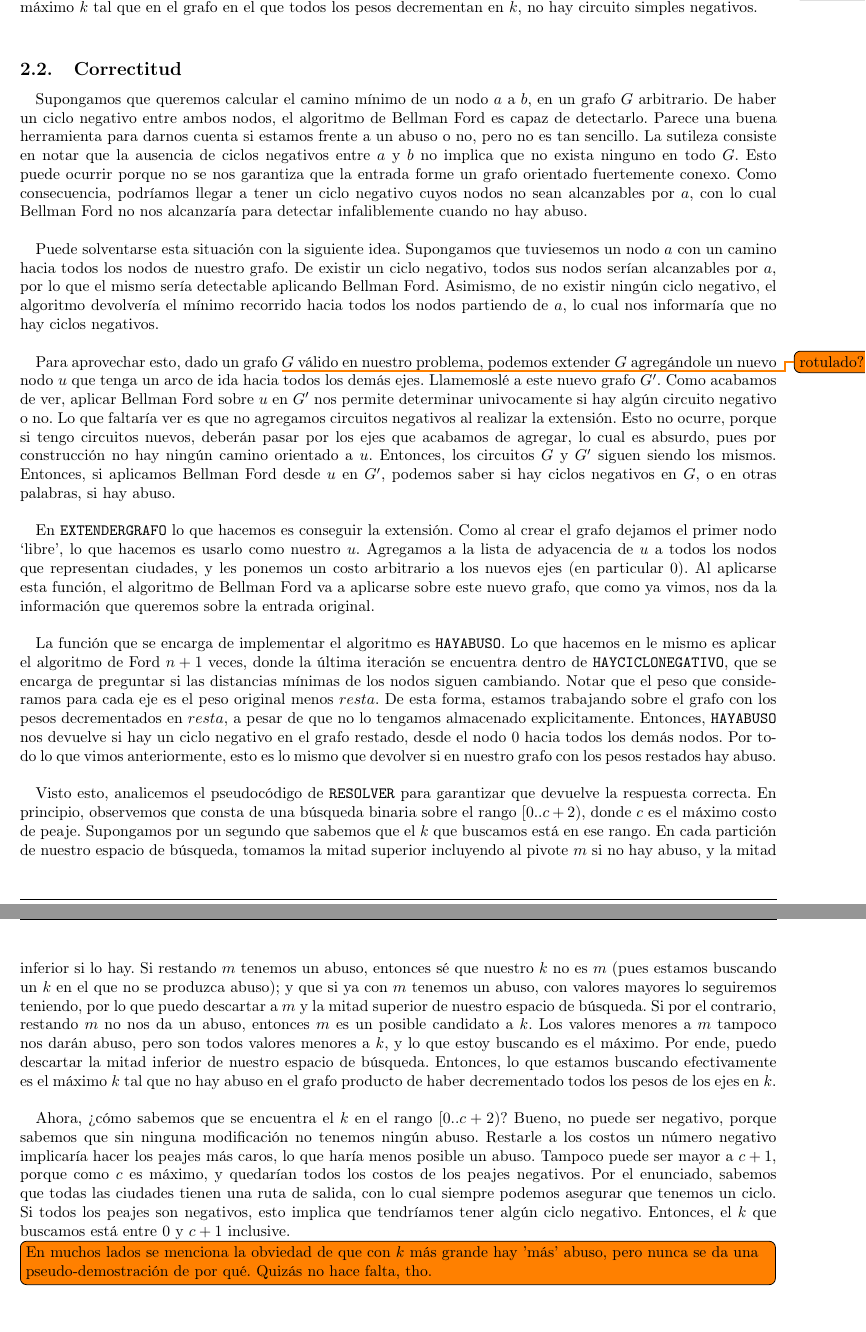
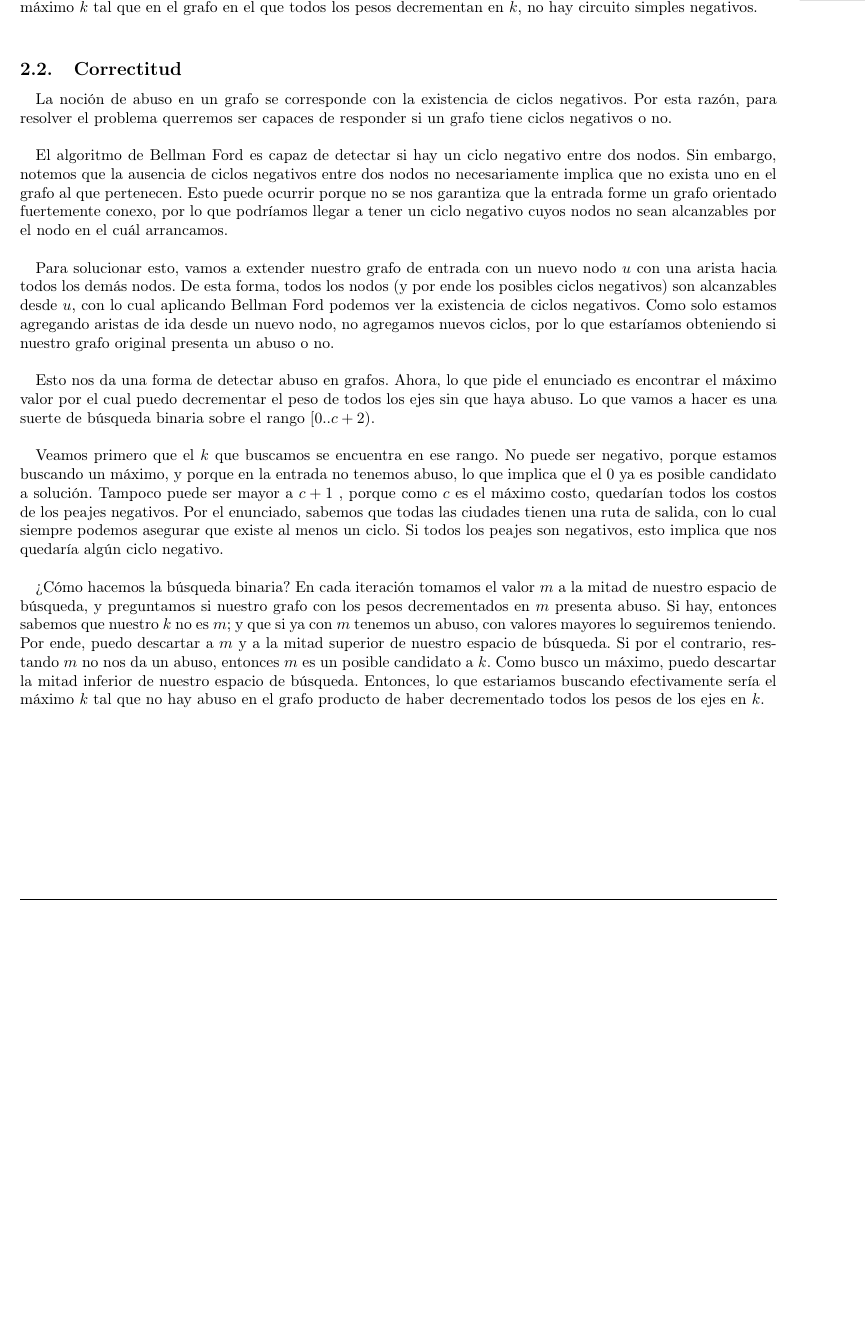
Before and after one commit to JonSeijo/algo3-tp2, a LaTeX document (informe/informe.tex, which reads informe/Problema2.tex): two parts of pages 5 and 6 of 11 before the commit and part of page 5 of 10 after it, the two joined at a grey line, cut so that both start at the same text, the shorter picture padded with empty space. Compiled offline with pdfLaTeX.

Commit message:
Reescribe correcitud problema 2

```diff
--- a/informe/Problema2.tex
+++ b/informe/Problema2.tex
@@ -10,21 +10,17 @@ Notemos que podemos considerar a las ciudades como nodos, a las rutas como arist
 
 \subsection{Correctitud}
 
-Supongamos que queremos calcular el camino mínimo de un nodo $a$ a $b$, en un grafo $G$ arbitrario. De haber un ciclo negativo entre ambos nodos, el algoritmo de Bellman Ford es capaz de detectarlo. Parece una buena herramienta para darnos cuenta si estamos frente a un abuso o no, pero no es tan sencillo. La sutileza consiste en notar que la ausencia de ciclos negativos entre $a$ y $b$ no implica que no exista ninguno en todo $G$. Esto puede ocurrir porque no se nos garantiza que la entrada forme un grafo orientado fuertemente conexo. Como consecuencia, podríamos llegar a tener un ciclo negativo cuyos nodos no sean alcanzables por $a$, con lo cual Bellman Ford no nos alcanzaría para detectar infaliblemente cuando no hay abuso.\\
+La noción de abuso en un grafo se corresponde con la existencia de ciclos negativos. Por esta razón, para resolver el problema querremos ser capaces de responder si un grafo tiene ciclos negativos o no. \\
 
-Puede solventarse esta situación con la siguiente idea. Supongamos que tuviesemos un nodo $a$ con un camino hacia todos los nodos de nuestro grafo. De existir un ciclo negativo, todos sus nodos serían alcanzables por $a$, por lo que el mismo sería detectable aplicando Bellman Ford. Asimismo, de no existir ningún ciclo negativo, el algoritmo devolvería el mínimo recorrido hacia todos los nodos partiendo de $a$, lo cual nos informaría que no hay ciclos negativos. \\
+El algoritmo de Bellman Ford es capaz de detectar si hay un ciclo negativo entre dos nodos. Sin embargo, notemos que la ausencia de ciclos negativos entre dos nodos no necesariamente implica que no exista uno en el grafo al que pertenecen. Esto puede ocurrir porque no se nos garantiza que la entrada forme un grafo orientado fuertemente conexo, por lo que podríamos llegar a tener un ciclo negativo cuyos nodos no sean alcanzables por el nodo en el cuál arrancamos. \\
 
-Para aprovechar esto, dado un grafo \todo{rotulado?} $G$ válido en nuestro problema, podemos extender $G$ agregándole un nuevo nodo $u$ que tenga un arco de ida hacia todos los demás ejes. Llamemoslé a este nuevo grafo $G'$. Como acabamos de ver, aplicar Bellman Ford sobre $u$ en $G'$ nos permite determinar univocamente si hay algún circuito negativo o no. Lo que faltaría ver es que no agregamos circuitos negativos al realizar la extensión. Esto no ocurre, porque si tengo circuitos nuevos, deberán pasar por los ejes que acabamos de agregar, lo cual es absurdo, pues por construcción no hay ningún camino orientado a $u$. Entonces, los circuitos $G$ y $G'$ siguen siendo los mismos. Entonces, si aplicamos Bellman Ford desde $u$ en $G'$, podemos saber si hay ciclos negativos en $G$, o en otras palabras, si hay abuso. \\
+Para solucionar esto, vamos a extender nuestro grafo de entrada con un nuevo nodo $u$ con una arista hacia todos los demás nodos. De esta forma, todos los nodos (y por ende los posibles ciclos negativos) son alcanzables desde $u$, con lo cual aplicando Bellman Ford podemos ver la existencia de ciclos negativos. Como solo estamos agregando aristas de ida desde un nuevo nodo, no agregamos nuevos ciclos, por lo que estaríamos obteniendo si nuestro grafo original presenta un abuso o no. \\
 
-En \texttt{EXTENDERGRAFO} lo que hacemos es conseguir la extensión. Como al crear el grafo dejamos el primer nodo `libre', lo que hacemos es usarlo como nuestro $u$. Agregamos a la lista de adyacencia de $u$ a todos los nodos que representan ciudades, y les ponemos un costo arbitrario a los nuevos ejes (en particular $0$). Al aplicarse esta función, el algoritmo de Bellman Ford va a aplicarse sobre este nuevo grafo, que como ya vimos, nos da la información que queremos sobre la entrada original. \\
+Esto nos da una forma de detectar abuso en grafos. Ahora, lo que pide el enunciado es encontrar el máximo valor por el cual puedo decrementar el peso de todos los ejes sin que haya abuso. Lo que vamos a hacer es una suerte de búsqueda binaria sobre el rango $[0..c+2)$. \\
 
-La función que se encarga de implementar el algoritmo es \texttt{HAYABUSO}. Lo que hacemos en le mismo es aplicar el algoritmo de Ford $n+1$ veces, donde la última iteración se encuentra dentro de \texttt{HAYCICLONEGATIVO}, que se encarga de preguntar si las distancias mínimas de los nodos siguen cambiando. Notar que el peso que consideramos para cada eje es el peso original menos $resta$. De esta forma, estamos trabajando sobre el grafo con los pesos decrementados en $resta$, a pesar de que no lo tengamos almacenado explicitamente. Entonces, \texttt{HAYABUSO} nos devuelve si hay un ciclo negativo en el grafo restado, desde el nodo $0$ hacia todos los demás nodos. Por todo lo que vimos anteriormente, esto es lo mismo que devolver si en nuestro grafo con los pesos restados hay abuso. \\
+Veamos primero que el $k$ que buscamos se encuentra en ese rango. No puede ser negativo, porque estamos buscando un máximo, y porque en la entrada no tenemos abuso, lo que implica que el $0$ ya es posible candidato a solución. Tampoco puede ser mayor a $c+1$ , porque como $c$ es el máximo costo, quedarían todos los costos de los peajes negativos. Por el enunciado, sabemos que todas las ciudades tienen una ruta de salida, con lo cual siempre podemos asegurar que existe al menos un ciclo. Si todos los peajes son negativos, esto implica que nos quedaría algún ciclo negativo. \\
 
-Visto esto, analicemos el pseudocódigo de \texttt{RESOLVER} para garantizar que devuelve la respuesta correcta. En principio, observemos que consta de una búsqueda binaria sobre el rango $[0..c+2)$, donde $c$ es el máximo costo de peaje. Supongamos por un segundo que sabemos que el $k$ que buscamos está en ese rango. En cada partición de nuestro espacio de búsqueda, tomamos la mitad superior incluyendo al pivote $m$ si no hay abuso, y la mitad inferior si lo hay. Si restando $m$ tenemos un abuso, entonces sé que nuestro $k$ no es $m$ (pues estamos buscando un $k$ en el que no se produzca abuso); y que si ya con $m$ tenemos un abuso, con valores mayores lo seguiremos teniendo, por lo que puedo descartar a $m$ y la mitad superior de nuestro espacio de búsqueda. Si por el contrario, restando $m$ no nos da un abuso, entonces $m$ es un posible candidato a $k$. Los valores menores a $m$ tampoco nos darán abuso, pero son todos valores menores a $k$, y lo que estoy buscando es el máximo. Por ende, puedo descartar la mitad inferior de nuestro espacio de búsqueda. Entonces, lo que estamos buscando efectivamente es el máximo $k$ tal que no hay abuso en el grafo producto de haber decrementado todos los pesos de los ejes en $k$. \\
-
-Ahora, ¿cómo sabemos que se encuentra el $k$ en el rango $[0..c+2)$? Bueno, no puede ser negativo, porque sabemos que sin ninguna modificación no tenemos ningún abuso. Restarle a los costos un número negativo implicaría hacer los peajes más caros, lo que haría menos posible un abuso. Tampoco puede ser mayor a $c+1$, porque como $c$ es máximo, y quedarían todos los costos de los peajes negativos. Por el enunciado, sabemos que todas las ciudades tienen una ruta de salida, con lo cual siempre podemos asegurar que tenemos un ciclo. Si todos los peajes son negativos, esto implica que tendríamos tener algún ciclo negativo. Entonces, el $k$ que buscamos está entre $0$ y $c+1$ inclusive.
-
-\todo[inline]{En muchos lados se menciona la obviedad de que con $k$ más grande hay 'más' abuso, pero nunca se da una pseudo-demostración de por qué. Quizás no hace falta, tho.}
+¿Cómo hacemos la búsqueda binaria? En cada iteración tomamos el valor $m$ a la mitad de nuestro espacio de búsqueda, y preguntamos si nuestro grafo con los pesos decrementados en $m$ presenta abuso. Si hay, entonces sabemos que nuestro $k$ no es $m$; y que si ya con $m$ tenemos un abuso, con valores mayores lo seguiremos teniendo. Por ende, puedo descartar a $m$ y a la mitad superior de nuestro espacio de búsqueda. Si por el contrario, restando $m$ no nos da un abuso, entonces $m$ es un posible candidato a $k$. Como busco un máximo, puedo descartar la mitad inferior de nuestro espacio de búsqueda. Entonces, lo que estariamos buscando efectivamente sería el máximo $k$ tal que no hay abuso en el grafo producto de haber decrementado todos los pesos de los ejes en $k$. \\
 
 \newpage
 \subsection{Pseudocódigo}
```
